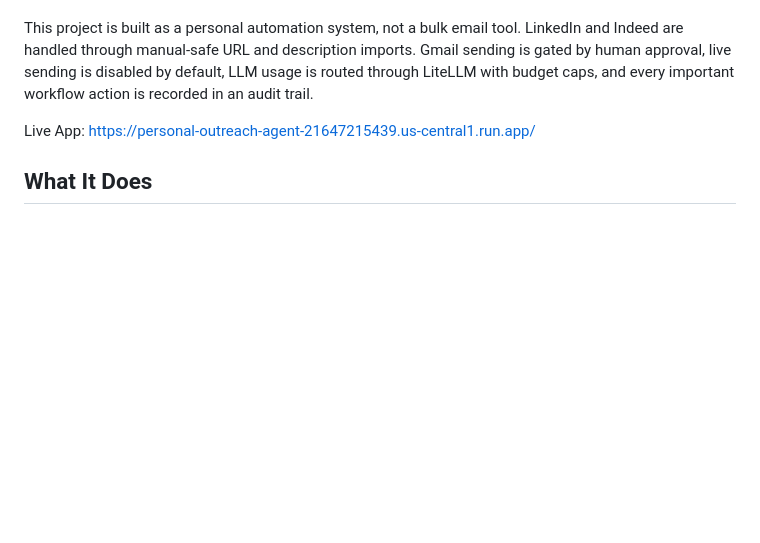
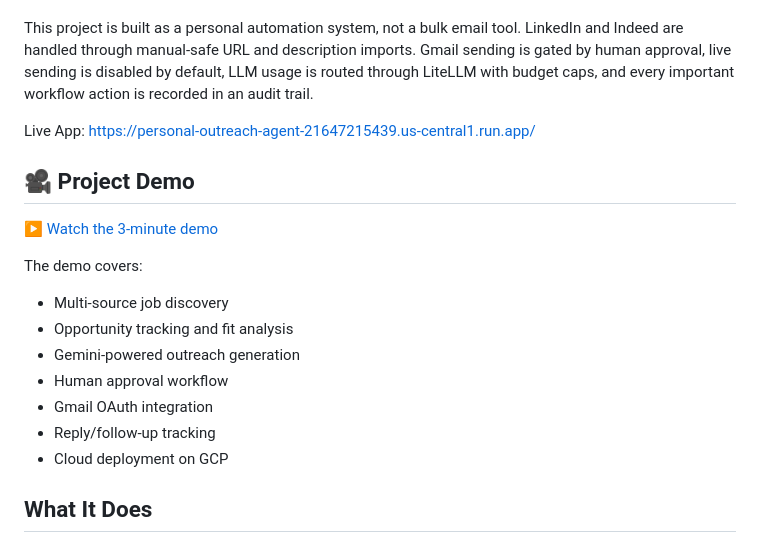
Before and after one commit to DhitalPrakriti/personal-job-outreach-agent, a Markdown page: README.md, the part around the change. GitHub-like rendering; blank space fills up the shorter version.

```diff
--- a/README.md
+++ b/README.md
@@ -6,6 +6,18 @@ This project is built as a personal automation system, not a bulk email tool. Li
 
 Live App: https://personal-outreach-agent-21647215439.us-central1.run.app/
 
+## 🎥 Project Demo
+
+[▶ Watch the 3-minute demo](YOUR_VIDEO_LINK)
+
+The demo covers:
+- Multi-source job discovery
+- Opportunity tracking and fit analysis
+- Gemini-powered outreach generation
+- Human approval workflow
+- Gmail OAuth integration
+- Reply/follow-up tracking
+- Cloud deployment on GCP
 ## What It Does
 
 - Discovers early-career tech opportunities from public job feeds, saved career-page sources, and manual imports.
```
